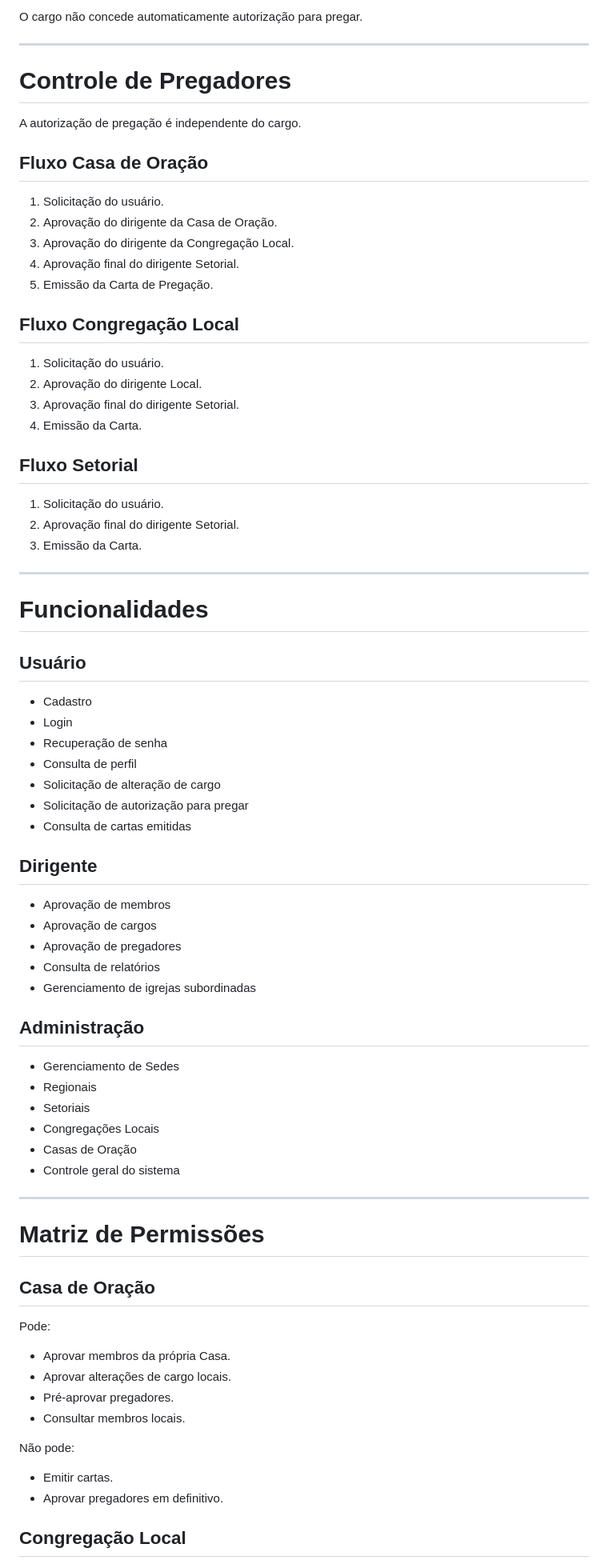
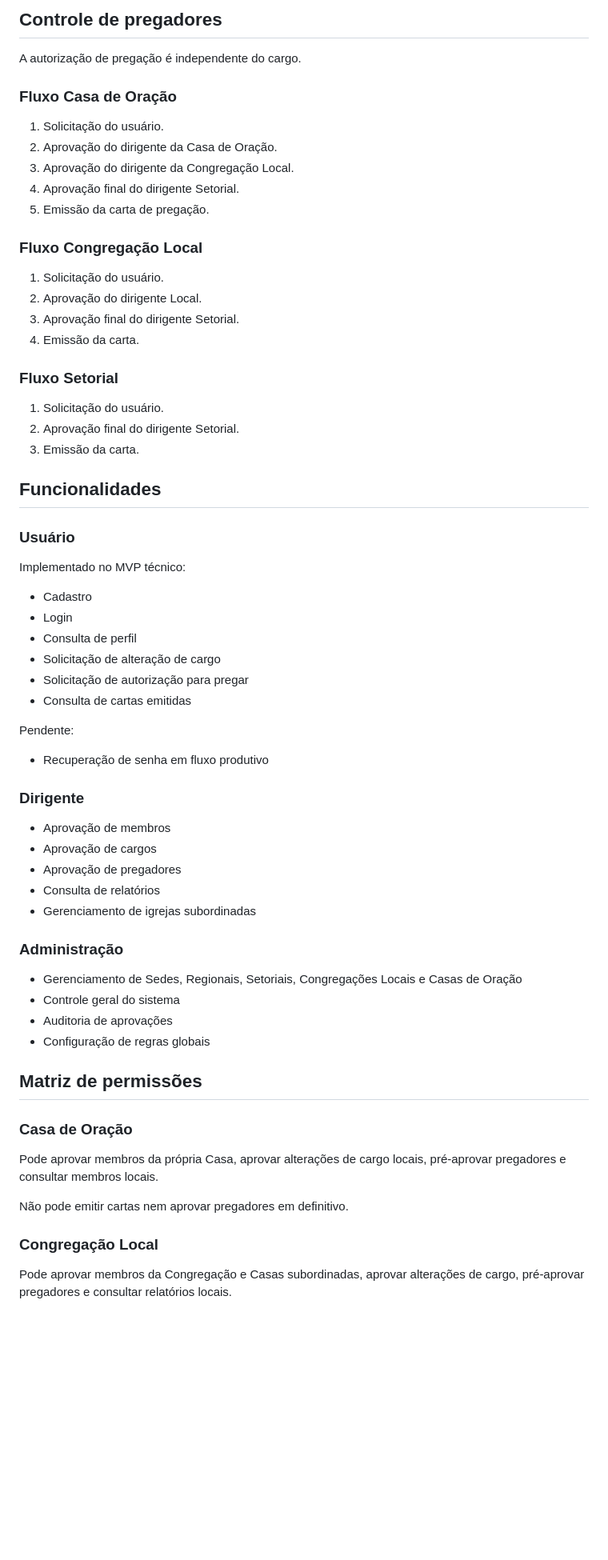
Before and after one commit to fellypesyllva007/cadastroigreja, a Markdown page: README.md, the part around one of its changes. Shown at 80% size. Drawn GitHub-style; blank space fills up the shorter version.

```diff
--- a/README.md
+++ b/README.md
@@ -86,48 +54,47 @@ Uma igreja pode possuir vários dirigentes.
 
-O cargo não concede automaticamente autorização para pregar.
-
----
-
-# Controle de Pregadores
+## Controle de pregadores
 
 A autorização de pregação é independente do cargo.
 
-## Fluxo Casa de Oração
+### Fluxo Casa de Oração
 
 1. Solicitação do usuário.
 2. Aprovação do dirigente da Casa de Oração.
 3. Aprovação do dirigente da Congregação Local.
 4. Aprovação final do dirigente Setorial.
-5. Emissão da Carta de Pregação.
+5. Emissão da carta de pregação.
 
-## Fluxo Congregação Local
+### Fluxo Congregação Local
 
 1. Solicitação do usuário.
 2. Aprovação do dirigente Local.
 3. Aprovação final do dirigente Setorial.
-4. Emissão da Carta.
+4. Emissão da carta.
 
-## Fluxo Setorial
+### Fluxo Setorial
 
 1. Solicitação do usuário.
 2. Aprovação final do dirigente Setorial.
-3. Emissão da Carta.
+3. Emissão da carta.
 
----
+## Funcionalidades
 
-# Funcionalidades
+### Usuário
 
-## Usuário
+Implementado no MVP técnico:
 
 - Cadastro
 - Login
-- Recuperação de senha
 - Consulta de perfil
 - Solicitação de alteração de cargo
 - Solicitação de autorização para pregar
 - Consulta de cartas emitidas
 
-## Dirigente
+Pendente:
+
+- Recuperação de senha em fluxo produtivo
+
+### Dirigente
 
 - Aprovação de membros
 - Aprovação de cargos
@@ -135,30 +102,22 @@ A autorização de pregação é independente do cargo.
 - Consulta de relatórios
 - Gerenciamento de igrejas subordinadas
 
-## Administração
+### Administração
 
-- Gerenciamento de Sedes
-- Regionais
-- Setoriais
-- Congregações Locais
-- Casas de Oração
+- Gerenciamento de Sedes, Regionais, Setoriais, Congregações Locais e Casas de Oração
 - Controle geral do sistema
+- Auditoria de aprovações
+- Configuração de regras globais
 
----
+## Matriz de permissões
 
-# Matriz de Permissões
+### Casa de Oração
 
-## Casa de Oração
+Pode aprovar membros da própria Casa, aprovar alterações de cargo locais, pré-aprovar pregadores e consultar membros locais.
 
-Pode:
-- Aprovar membros da própria Casa.
-- Aprovar alterações de cargo locais.
-- Pré-aprovar pregadores.
-- Consultar membros locais.
+Não pode emitir cartas nem aprovar pregadores em definitivo.
 
-Não pode:
-- Emitir cartas.
-- Aprovar pregadores em definitivo.
+### Congregação Local
 
-## Congregação Local
+Pode aprovar membros da Congregação e Casas subordinadas, aprovar alterações de cargo, pré-aprovar pregadores e consultar relatórios locais.
 
```
Also changed, not shown: other parts of README.md (+31 -165 lines).
